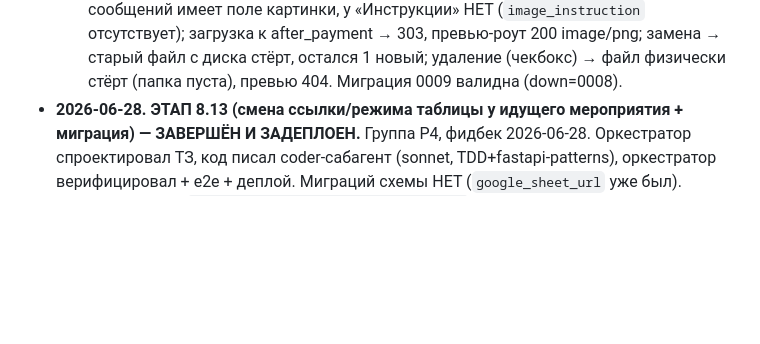
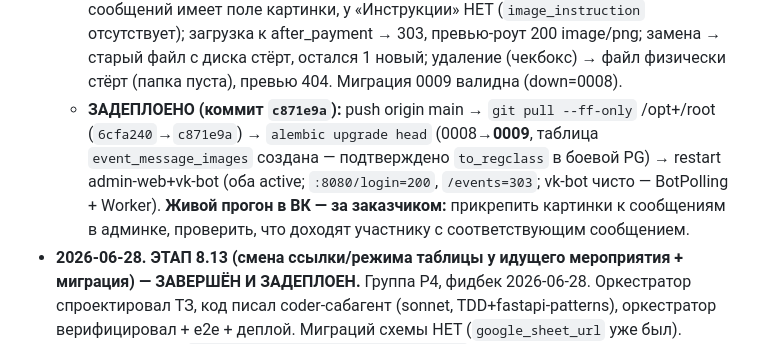
Before and after one commit to Hocopor/vk_auto_bot, a Markdown page: STATE.md, the part around the change. GitHub-like rendering; blank space fills up the shorter version.

Commit message:
docs: зафиксировать деплой 8.14 (миграция 0009) в STATE/PLAN
Co-Authored-By: Claude Opus 4.8 <noreply@anthropic.com>

```diff
--- a/STATE.md
+++ b/STATE.md
@@ -28,6 +28,12 @@
     303, превью-роут 200 image/png; замена → старый файл с диска стёрт, остался 1 новый;
     удаление (чекбокс) → файл физически стёрт (папка пуста), превью 404. Миграция 0009 валидна
     (down=0008).
+  - **ЗАДЕПЛОЕНО (коммит `c871e9a`):** push origin main → `git pull --ff-only` /opt+/root
+    (`6cfa240`→`c871e9a`) → `alembic upgrade head` (0008→**0009**, таблица `event_message_images`
+    создана — подтверждено `to_regclass` в боевой PG) → restart admin-web+vk-bot (оба active;
+    `:8080/login=200`, `/events=303`; vk-bot чисто — BotPolling + Worker). **Живой прогон в ВК —
+    за заказчиком:** прикрепить картинки к сообщениям в админке, проверить, что доходят участнику
+    с соответствующим сообщением.
 - **2026-06-28. ЭТАП 8.13 (смена ссылки/режима таблицы у идущего мероприятия + миграция) — ЗАВЕРШЁН И ЗАДЕПЛОЕН.**
   Группа P4, фидбек 2026-06-28. Оркестратор спроектировал ТЗ, код писал coder-сабагент (sonnet,
   TDD+fastapi-patterns), оркестратор верифицировал + e2e + деплой. Миграций схемы НЕТ
```
Also changed, not shown: PLAN.md (+2 -1 lines).
